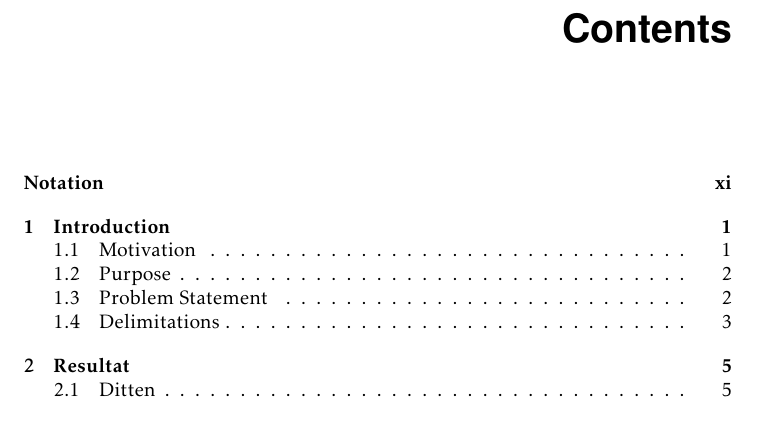
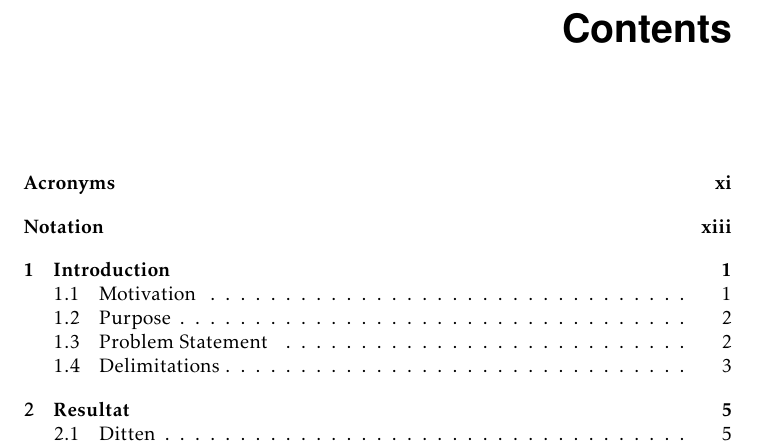
Before and after one commit to AnotherHermit/ThesisReport, a LaTeX thesis (main.tex): part of page 9 of 28 before the commit and part of page 9 of 30 after it, cut so that both start at the same text. Compiled offline with pdfLaTeX.

Commit message:
Update on Overleaf.

```diff
--- a/main.tex
+++ b/main.tex
@@ -17,7 +17,8 @@
 
 \graphicspath{{fig/}}
 \usepackage{subfiles}
-\usepackage{glossaries}
+\usepackage[acronym, toc]{glossaries}
+\makeglossaries
 \input{glossary.tex}%
 
 
```
Also changed, not shown: IEEEabrv.bib (+0 -1 lines), IEEEfull.bib (+0 -1 lines), main.tex (1 more changed lines).
